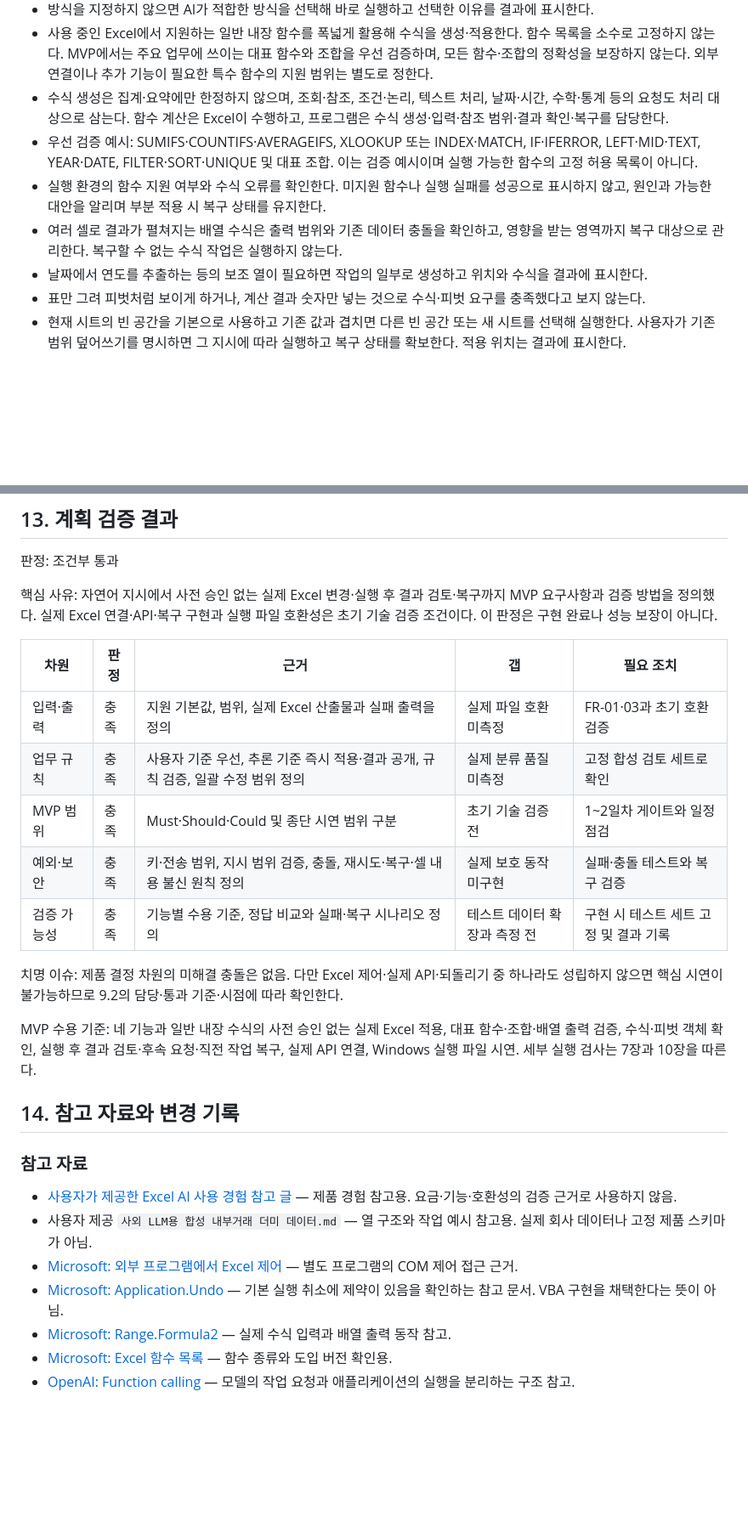
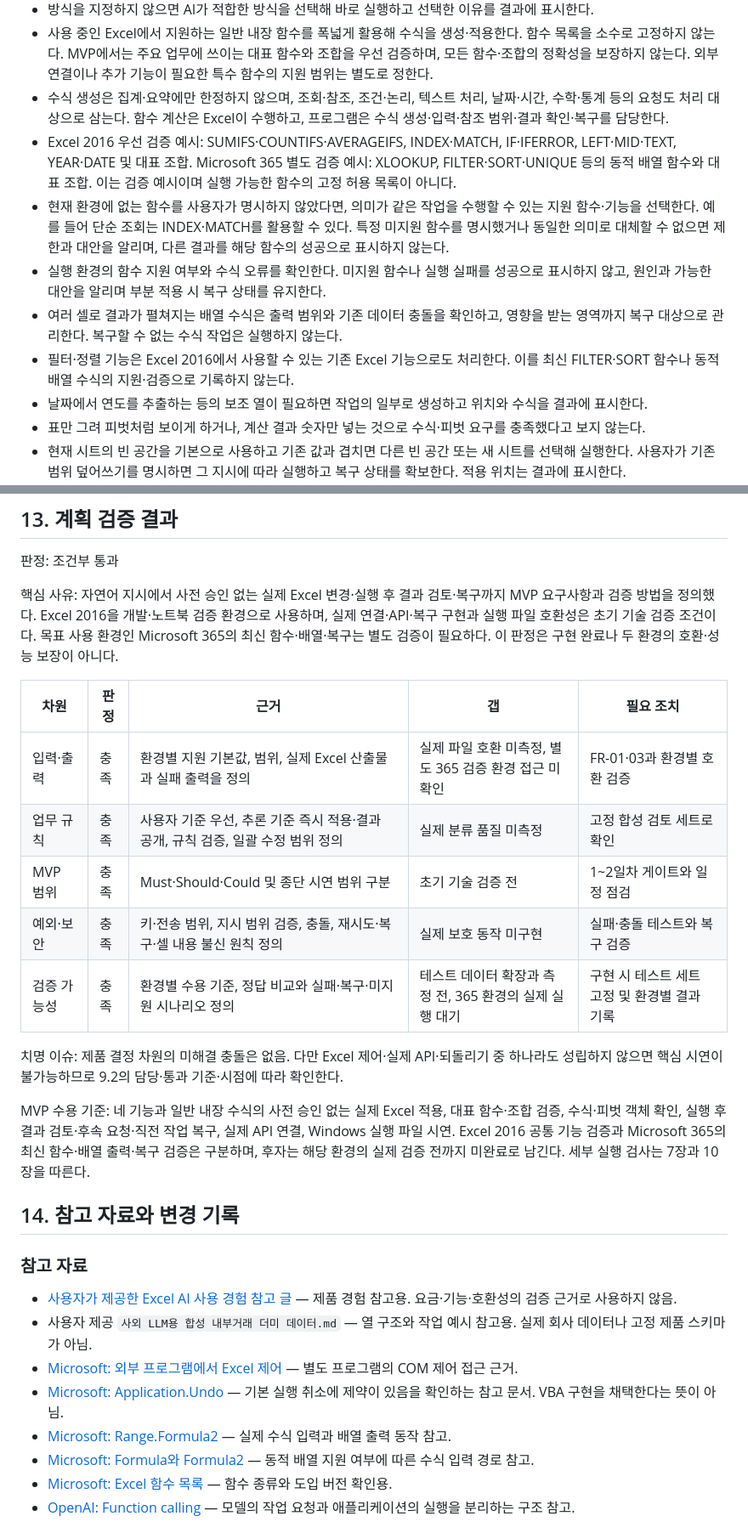
Before and after one commit to ekchoi-git/kee-s-project, a Markdown page: PRD.md, 2 parts joined by grey strips. Shown at 85% size. Rendered like a GitHub page; blank space fills up the shorter version.

```diff
--- a/PRD.md
+++ b/PRD.md
@@ -136,9 +146,11 @@ Windows용 별도 프로그램에 자연어로 요청하면, AI가 열려 있는
 - 방식을 지정하지 않으면 AI가 적합한 방식을 선택해 바로 실행하고 선택한 이유를 결과에 표시한다.
 - 사용 중인 Excel에서 지원하는 일반 내장 함수를 폭넓게 활용해 수식을 생성·적용한다. 함수 목록을 소수로 고정하지 않는다. MVP에서는 주요 업무에 쓰이는 대표 함수와 조합을 우선 검증하며, 모든 함수·조합의 정확성을 보장하지 않는다. 외부 연결이나 추가 기능이 필요한 특수 함수의 지원 범위는 별도로 정한다.
 - 수식 생성은 집계·요약에만 한정하지 않으며, 조회·참조, 조건·논리, 텍스트 처리, 날짜·시간, 수학·통계 등의 요청도 처리 대상으로 삼는다. 함수 계산은 Excel이 수행하고, 프로그램은 수식 생성·입력·참조 범위·결과 확인·복구를 담당한다.
-- 우선 검증 예시: SUMIFS·COUNTIFS·AVERAGEIFS, XLOOKUP 또는 INDEX·MATCH, IF·IFERROR, LEFT·MID·TEXT, YEAR·DATE, FILTER·SORT·UNIQUE 및 대표 조합. 이는 검증 예시이며 실행 가능한 함수의 고정 허용 목록이 아니다.
+- Excel 2016 우선 검증 예시: SUMIFS·COUNTIFS·AVERAGEIFS, INDEX·MATCH, IF·IFERROR, LEFT·MID·TEXT, YEAR·DATE 및 대표 조합. Microsoft 365 별도 검증 예시: XLOOKUP, FILTER·SORT·UNIQUE 등의 동적 배열 함수와 대표 조합. 이는 검증 예시이며 실행 가능한 함수의 고정 허용 목록이 아니다.
+- 현재 환경에 없는 함수를 사용자가 명시하지 않았다면, 의미가 같은 작업을 수행할 수 있는 지원 함수·기능을 선택한다. 예를 들어 단순 조회는 INDEX·MATCH를 활용할 수 있다. 특정 미지원 함수를 명시했거나 동일한 의미로 대체할 수 없으면 제한과 대안을 알리며, 다른 결과를 해당 함수의 성공으로 표시하지 않는다.
 - 실행 환경의 함수 지원 여부와 수식 오류를 확인한다. 미지원 함수나 실행 실패를 성공으로 표시하지 않고, 원인과 가능한 대안을 알리며 부분 적용 시 복구 상태를 유지한다.
 - 여러 셀로 결과가 펼쳐지는 배열 수식은 출력 범위와 기존 데이터 충돌을 확인하고, 영향을 받는 영역까지 복구 대상으로 관리한다. 복구할 수 없는 수식 작업은 실행하지 않는다.
+- 필터·정렬 기능은 Excel 2016에서 사용할 수 있는 기존 Excel 기능으로도 처리한다. 이를 최신 FILTER·SORT 함수나 동적 배열 수식의 지원·검증으로 기록하지 않는다.
 - 날짜에서 연도를 추출하는 등의 보조 열이 필요하면 작업의 일부로 생성하고 위치와 수식을 결과에 표시한다.
 - 표만 그려 피벗처럼 보이게 하거나, 계산 결과 숫자만 넣는 것으로 수식·피벗 요구를 충족했다고 보지 않는다.
 - 현재 시트의 빈 공간을 기본으로 사용하고 기존 값과 겹치면 다른 빈 공간 또는 새 시트를 선택해 실행한다. 사용자가 기존 범위 덮어쓰기를 명시하면 그 지시에 따라 실행하고 복구 상태를 확보한다. 적용 위치는 결과에 표시한다.
@@ -315,19 +335,19 @@ Windows용 별도 프로그램에 자연어로 요청하면, AI가 열려 있는
 
 판정: 조건부 통과
 
-핵심 사유: 자연어 지시에서 사전 승인 없는 실제 Excel 변경·실행 후 결과 검토·복구까지 MVP 요구사항과 검증 방법을 정의했다. 실제 Excel 연결·API·복구 구현과 실행 파일 호환성은 초기 기술 검증 조건이다. 이 판정은 구현 완료나 성능 보장이 아니다.
+핵심 사유: 자연어 지시에서 사전 승인 없는 실제 Excel 변경·실행 후 결과 검토·복구까지 MVP 요구사항과 검증 방법을 정의했다. Excel 2016을 개발·노트북 검증 환경으로 사용하며, 실제 연결·API·복구 구현과 실행 파일 호환성은 초기 기술 검증 조건이다. 목표 사용 환경인 Microsoft 365의 최신 함수·배열·복구는 별도 검증이 필요하다. 이 판정은 구현 완료나 두 환경의 호환·성능 보장이 아니다.
 
 | 차원 | 판정 | 근거 | 갭 | 필요 조치 |
 |---|---|---|---|---|
-| 입력·출력 | 충족 | 지원 기본값, 범위, 실제 Excel 산출물과 실패 출력을 정의 | 실제 파일 호환 미측정 | FR-01·03과 초기 호환 검증 |
+| 입력·출력 | 충족 | 환경별 지원 기본값, 범위, 실제 Excel 산출물과 실패 출력을 정의 | 실제 파일 호환 미측정, 별도 365 검증 환경 접근 미확인 | FR-01·03과 환경별 호환 검증 |
 | 업무 규칙 | 충족 | 사용자 기준 우선, 추론 기준 즉시 적용·결과 공개, 규칙 검증, 일괄 수정 범위 정의 | 실제 분류 품질 미측정 | 고정 합성 검토 세트로 확인 |
 | MVP 범위 | 충족 | Must·Should·Could 및 종단 시연 범위 구분 | 초기 기술 검증 전 | 1~2일차 게이트와 일정 점검 |
 | 예외·보안 | 충족 | 키·전송 범위, 지시 범위 검증, 충돌, 재시도·복구·셀 내용 불신 원칙 정의 | 실제 보호 동작 미구현 | 실패·충돌 테스트와 복구 검증 |
-| 검증 가능성 | 충족 | 기능별 수용 기준, 정답 비교와 실패·복구 시나리오 정의 | 테스트 데이터 확장과 측정 전 | 구현 시 테스트 세트 고정 및 결과 기록 |
+| 검증 가능성 | 충족 | 환경별 수용 기준, 정답 비교와 실패·복구·미지원 시나리오 정의 | 테스트 데이터 확장과 측정 전, 365 환경의 실제 실행 대기 | 구현 시 테스트 세트 고정 및 환경별 결과 기록 |
 
 치명 이슈: 제품 결정 차원의 미해결 충돌은 없음. 다만 Excel 제어·실제 API·되돌리기 중 하나라도 성립하지 않으면 핵심 시연이 불가능하므로 9.2의 담당·통과 기준·시점에 따라 확인한다.
 
-MVP 수용 기준: 네 기능과 일반 내장 수식의 사전 승인 없는 실제 Excel 적용, 대표 함수·조합·배열 출력 검증, 수식·피벗 객체 확인, 실행 후 결과 검토·후속 요청·직전 작업 복구, 실제 API 연결, Windows 실행 파일 시연. 세부 실행 검사는 7장과 10장을 따른다.
+MVP 수용 기준: 네 기능과 일반 내장 수식의 사전 승인 없는 실제 Excel 적용, 대표 함수·조합 검증, 수식·피벗 객체 확인, 실행 후 결과 검토·후속 요청·직전 작업 복구, 실제 API 연결, Windows 실행 파일 시연. Excel 2016 공통 기능 검증과 Microsoft 365의 최신 함수·배열 출력·복구 검증은 구분하며, 후자는 해당 환경의 실제 검증 전까지 미완료로 남긴다. 세부 실행 검사는 7장과 10장을 따른다.
 
 ## 14. 참고 자료와 변경 기록
 
@@ -338,6 +358,7 @@ MVP 수용 기준: 네 기능과 일반 내장 수식의 사전 승인 없는
 - [Microsoft: 외부 프로그램에서 Excel 제어](https://learn.microsoft.com/en-us/office/client-developer/excel/programming-with-the-c-api-in-excel#controlling-excel-from-external-applications) — 별도 프로그램의 COM 제어 접근 근거.
 - [Microsoft: Application.Undo](https://learn.microsoft.com/en-us/office/vba/api/excel.application.undo) — 기본 실행 취소에 제약이 있음을 확인하는 참고 문서. VBA 구현을 채택한다는 뜻이 아님.
 - [Microsoft: Range.Formula2](https://learn.microsoft.com/en-us/office/vba/api/excel.range.formula2) — 실제 수식 입력과 배열 출력 동작 참고.
+- [Microsoft: Formula와 Formula2](https://learn.microsoft.com/en-us/office/vba/excel/concepts/cells-and-ranges/range-formula-vs-formula2) — 동적 배열 지원 여부에 따른 수식 입력 경로 참고.
 - [Microsoft: Excel 함수 목록](https://support.microsoft.com/en-gb/excel/excel-functions-alphabetical?nochrome=true) — 함수 종류와 도입 버전 확인용.
 - [OpenAI: Function calling](https://developers.openai.com/api/docs/guides/function-calling) — 모델의 작업 요청과 애플리케이션의 실행을 분리하는 구조 참고.
 
```
Also changed, not shown: other parts of PRD.md (+28 -9 lines).
